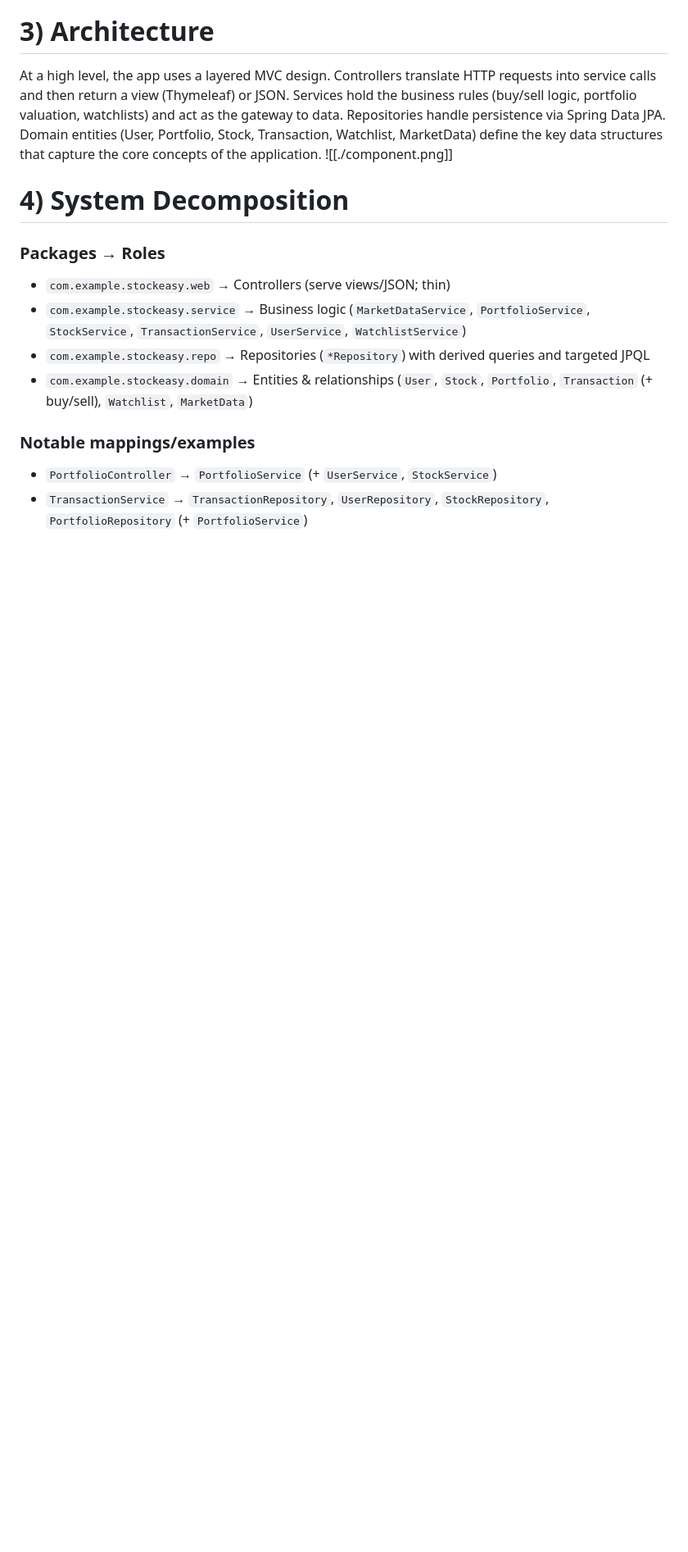
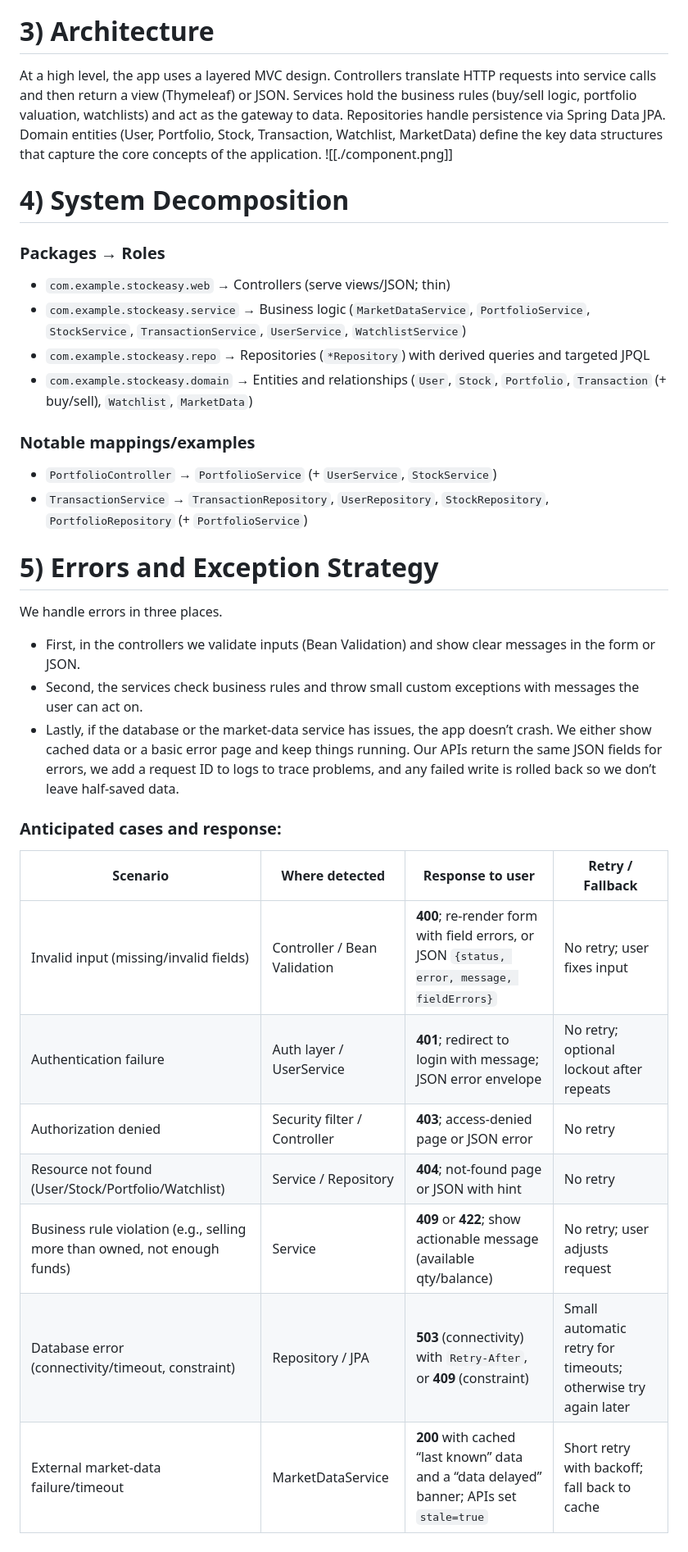
Before and after one commit to Hemishahuja/StockEasy, a Markdown page: doc/sprint1/System Design.md, the part around one of its changes. Shown at 82% size. Drawn GitHub-style; blank space fills up the shorter version.

```diff
--- a/doc/sprint1/System Design.md
+++ b/doc/sprint1/System Design.md
@@ -148,7 +148,27 @@ At a high level, the app uses a layered MVC design. Controllers translate HTTP r
 - `com.example.stockeasy.web` → Controllers (serve views/JSON; thin)
 - `com.example.stockeasy.service` → Business logic (`MarketDataService`, `PortfolioService`, `StockService`, `TransactionService`, `UserService`, `WatchlistService`)
 - `com.example.stockeasy.repo` → Repositories (`*Repository`) with derived queries and targeted JPQL
-- `com.example.stockeasy.domain` → Entities & relationships (`User`, `Stock`, `Portfolio`, `Transaction` (+ buy/sell), `Watchlist`, `MarketData`)
+- `com.example.stockeasy.domain` → Entities and relationships (`User`, `Stock`, `Portfolio`, `Transaction` (+ buy/sell), `Watchlist`, `MarketData`)
 ### Notable mappings/examples
 - `PortfolioController` → `PortfolioService` (+ `UserService`, `StockService`)
 - `TransactionService` → `TransactionRepository`, `UserRepository`, `StockRepository`, `PortfolioRepository` (+ `PortfolioService`)
+
+# 5) Errors and Exception Strategy
+
+
+We handle errors in three places.
+- First, in the controllers we validate inputs (Bean Validation) and show clear messages in the form or JSON.
+- Second, the services check business rules and throw small custom exceptions with messages the user can act on.
+- Lastly, if the database or the market-data service has issues, the app doesn’t crash. We either show cached data or a basic error page and keep things running. Our APIs return the same JSON fields for errors, we add a request ID to logs to trace problems, and any failed write is rolled back so we don’t leave half-saved data.
+
+### Anticipated cases and response:
+
+|Scenario|Where detected|Response to user|Retry / Fallback|
+|---|---|---|---|
+|Invalid input (missing/invalid fields)|Controller / Bean Validation|**400**; re-render form with field errors, or JSON `{status, error, message, fieldErrors}`|No retry; user fixes input|
+|Authentication failure|Auth layer / UserService|**401**; redirect to login with message; JSON error envelope|No retry; optional lockout after repeats|
+|Authorization denied|Security filter / Controller|**403**; access-denied page or JSON error|No retry|
+|Resource not found (User/Stock/Portfolio/Watchlist)|Service / Repository|**404**; not-found page or JSON with hint|No retry|
+|Business rule violation (e.g., selling more than owned, not enough funds)|Service|**409** or **422**; show actionable message (available qty/balance)|No retry; user adjusts request|
+|Database error (connectivity/timeout, constraint)|Repository / JPA|**503** (connectivity) with `Retry-After`, or **409** (constraint)|Small automatic retry for timeouts; otherwise try again later|
+|External market-data failure/timeout|MarketDataService|**200** with cached “last known” data and a “data delayed” banner; APIs set `stale=true`|Short retry with backoff; fall back to cache|
```
Also changed, not shown: other parts of doc/sprint1/System Design.md (+8 -8 lines).
